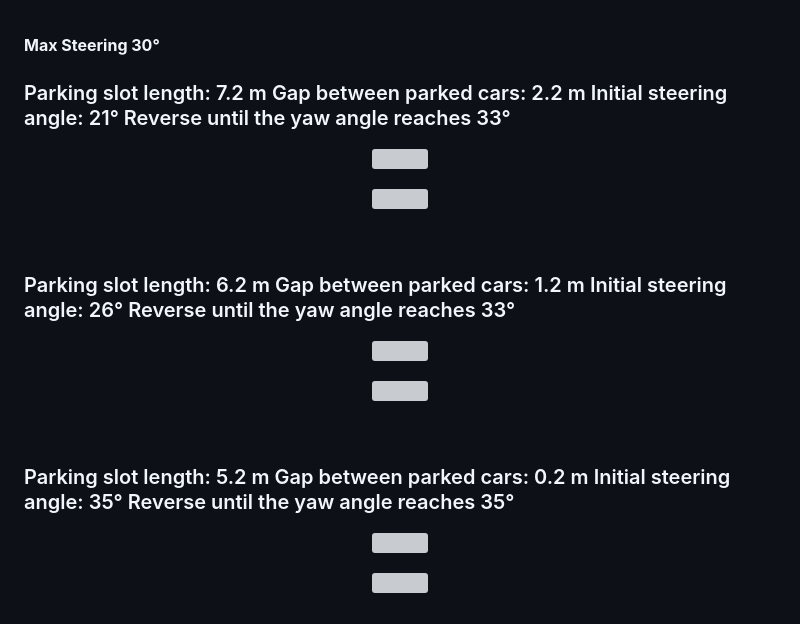
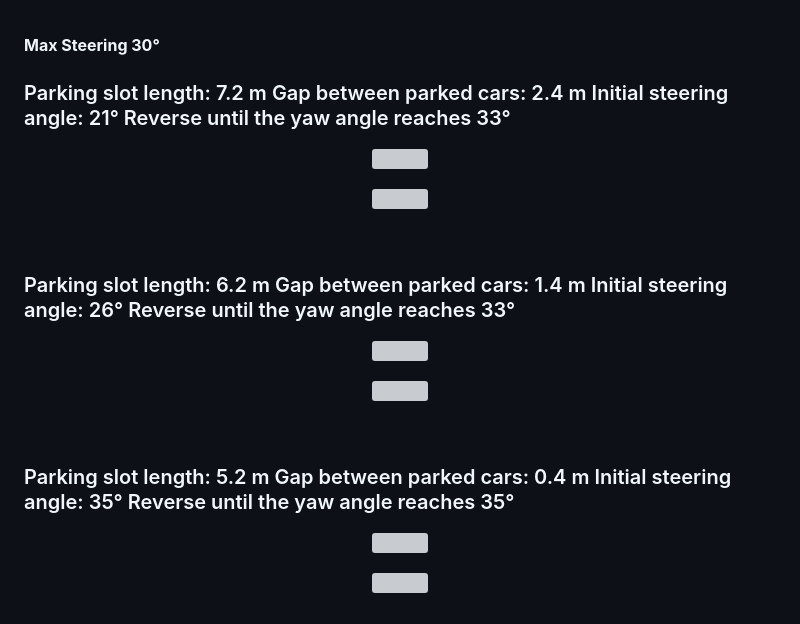
Before and after one commit to phattanaratjeedjeen-sudo/parallel_parking, a Markdown page: README.md, the part around the change. Rendered like a GitHub page; grey boxes are pictures that could not be loaded.

Commit message:
Update parking slot gap measurements in README

```diff
--- a/README.md
+++ b/README.md
@@ -236,7 +236,7 @@ ARC1_YAW_DEG and MAX_STEER_ANGLE_STATE2 can calculate from pathtest.py
 
  **Max Steering 30°** <br>
 
-### Parking slot length: 7.2 m Gap between parked cars: 2.2 m Initial steering angle: 21° Reverse until the yaw angle reaches 33°
+### Parking slot length: 7.2 m Gap between parked cars: 2.4 m Initial steering angle: 21° Reverse until the yaw angle reaches 33°
 <p align="center">
 <img src="Result\New_Tesla_steer30_x17_yaw33_steer21.gif" width="400">
  </p>
@@ -244,7 +244,7 @@ ARC1_YAW_DEG and MAX_STEER_ANGLE_STATE2 can calculate from pathtest.py
  <img src="pic\New_Tesla_steer30_x17_yaw33_steer21.png" width="700"> </p>
  <br>
 
-### Parking slot length: 6.2 m Gap between parked cars: 1.2 m Initial steering angle: 26° Reverse until the yaw angle reaches 33°
+### Parking slot length: 6.2 m Gap between parked cars: 1.4 m Initial steering angle: 26° Reverse until the yaw angle reaches 33°
 <p align="center">
 <img src="Result\New_Tesla_steer30_x16_yaw33_steer26.gif" width="400">
  </p>
@@ -252,7 +252,7 @@ ARC1_YAW_DEG and MAX_STEER_ANGLE_STATE2 can calculate from pathtest.py
  <img src="pic\New_Tesla_steer30_x16_yaw33_steer26.png" width="700"> </p>
  <br>
 
-### Parking slot length: 5.2 m Gap between parked cars: 0.2 m Initial steering angle: 35° Reverse until the yaw angle reaches 35°
+### Parking slot length: 5.2 m Gap between parked cars: 0.4 m Initial steering angle: 35° Reverse until the yaw angle reaches 35°
 <p align="center">
 <img src="Result\New_Tesla_steer30_x15_yaw33_steer30.gif" width="400">
  </p>
```
